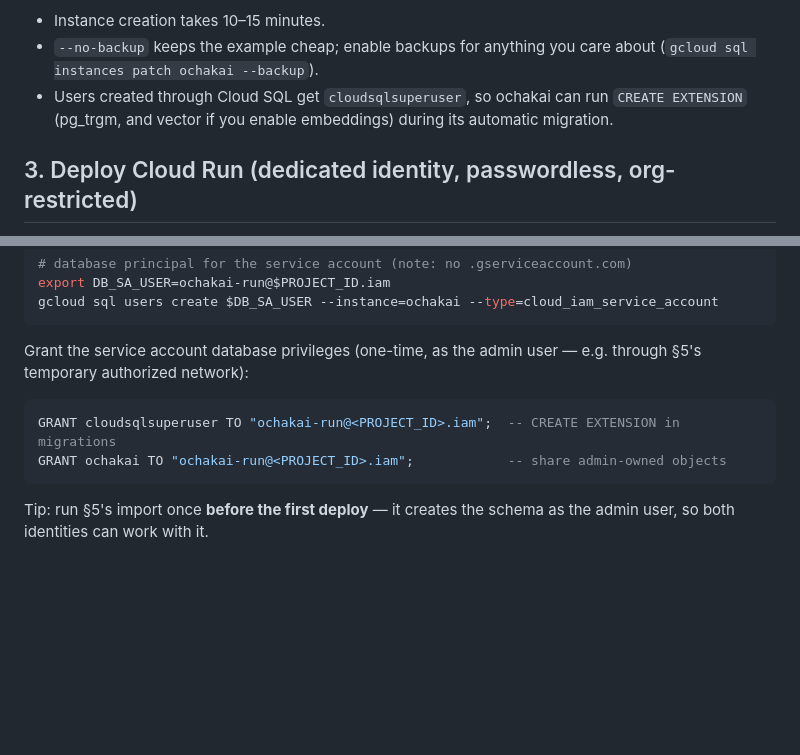
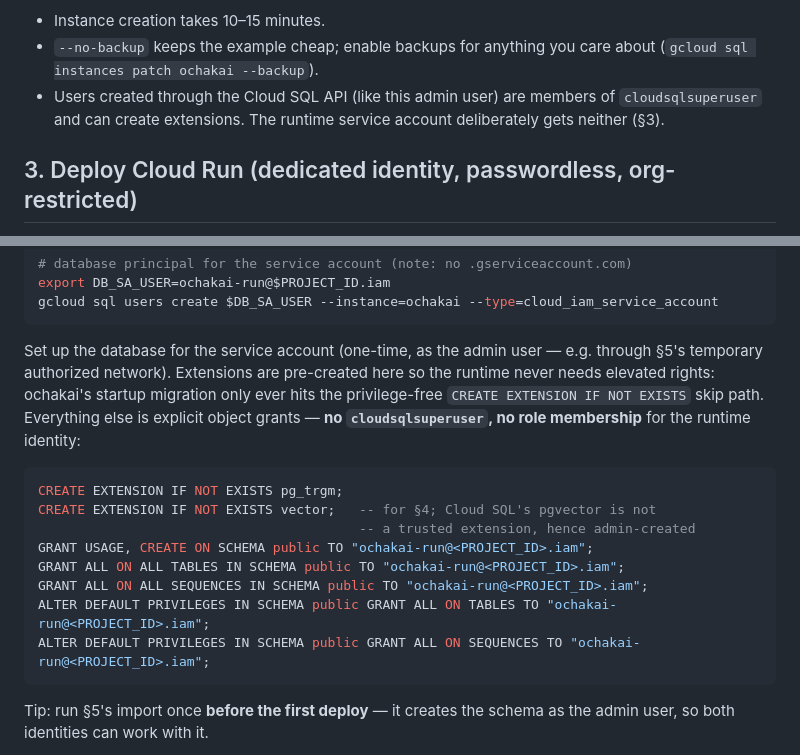
Before and after one commit to na0fu3y/ochakai, a Markdown page: deploy/cloudrun/README.md, 2 parts joined by grey strips. Rendered like a GitHub page; blank space fills up the shorter version.

Commit message:
Drop cloudsqlsuperuser from the runtime identity (least privilege)
Verified live on Cloud SQL PG17: pg_trgm is a trusted extension
(creatable without cloudsqlsuperuser), Cloud SQL's pgvector is not, and
CREATE EXTENSION IF NOT EXISTS on an existing extension needs no
privilege at all. So the guide now pre-creates both extensions as the
admin user during setup, and the runtime service account gets only
explicit schema/table/sequence grants — no cloudsqlsuperuser and no
role membership (which would have inherited it transitively via the
API-created admin user).

Co-Authored-By: Claude Fable 5 <noreply@anthropic.com>

````diff
--- a/deploy/cloudrun/README.md
+++ b/deploy/cloudrun/README.md
@@ -72,9 +72,9 @@ Notes:
 - Instance creation takes 10–15 minutes.
 - `--no-backup` keeps the example cheap; enable backups for anything you
   care about (`gcloud sql instances patch ochakai --backup`).
-- Users created through Cloud SQL get `cloudsqlsuperuser`, so ochakai can
-  run `CREATE EXTENSION` (pg_trgm, and vector if you enable embeddings)
-  during its automatic migration.
+- Users created through the Cloud SQL API (like this admin user) are
+  members of `cloudsqlsuperuser` and can create extensions. The runtime
+  service account deliberately gets neither (§3).
 
 ## 3. Deploy Cloud Run (dedicated identity, passwordless, org-restricted)
 
@@ -97,12 +97,23 @@ export DB_SA_USER=ochakai-run@$PROJECT_ID.iam
 gcloud sql users create $DB_SA_USER --instance=ochakai --type=cloud_iam_service_account
 ```
 
-Grant the service account database privileges (one-time, as the admin
-user — e.g. through §5's temporary authorized network):
+Set up the database for the service account (one-time, as the admin
+user — e.g. through §5's temporary authorized network). Extensions are
+pre-created here so the runtime never needs elevated rights: ochakai's
+startup migration only ever hits the privilege-free
+`CREATE EXTENSION IF NOT EXISTS` skip path. Everything else is explicit
+object grants — **no `cloudsqlsuperuser`, no role membership** for the
+runtime identity:
 
 ```sql
-GRANT cloudsqlsuperuser TO "ochakai-run@<PROJECT_ID>.iam";  -- CREATE EXTENSION in migrations
-GRANT ochakai TO "ochakai-run@<PROJECT_ID>.iam";            -- share admin-owned objects
+CREATE EXTENSION IF NOT EXISTS pg_trgm;
+CREATE EXTENSION IF NOT EXISTS vector;   -- for §4; Cloud SQL's pgvector is not
+                                         -- a trusted extension, hence admin-created
+GRANT USAGE, CREATE ON SCHEMA public TO "ochakai-run@<PROJECT_ID>.iam";
+GRANT ALL ON ALL TABLES IN SCHEMA public TO "ochakai-run@<PROJECT_ID>.iam";
+GRANT ALL ON ALL SEQUENCES IN SCHEMA public TO "ochakai-run@<PROJECT_ID>.iam";
+ALTER DEFAULT PRIVILEGES IN SCHEMA public GRANT ALL ON TABLES TO "ochakai-run@<PROJECT_ID>.iam";
+ALTER DEFAULT PRIVILEGES IN SCHEMA public GRANT ALL ON SEQUENCES TO "ochakai-run@<PROJECT_ID>.iam";
 ```
 
 Tip: run §5's import once **before the first deploy** — it creates the
````
